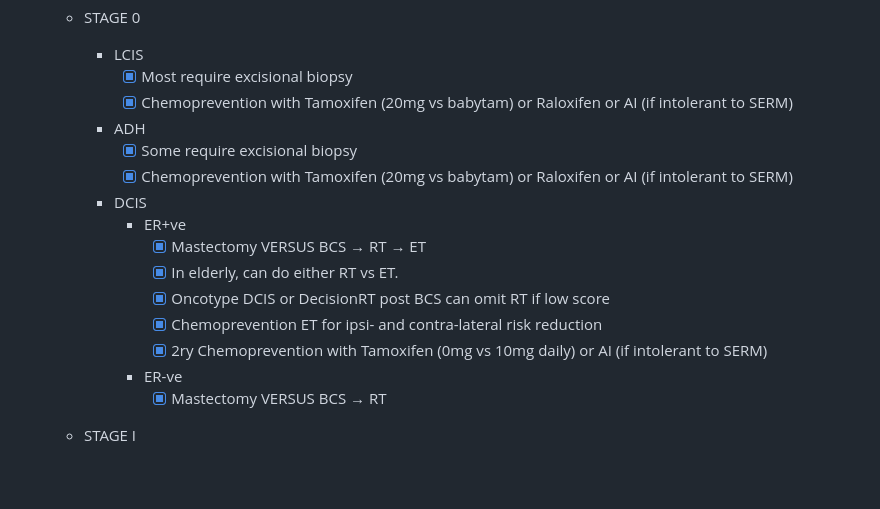
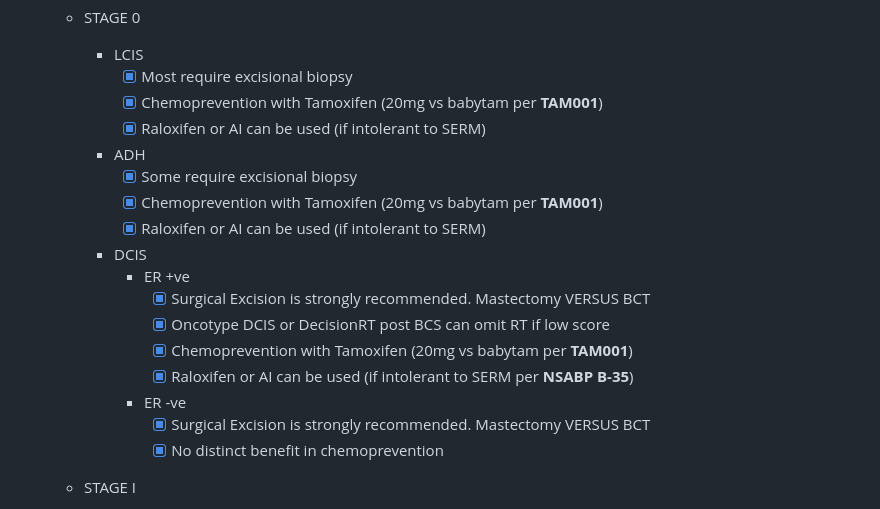
Before and after one commit to Elkhanany/cancer_workflow, a Markdown page: cancer_workflow.md, the part around the change. Rendered like a GitHub page; blank space fills up the shorter version.

```diff
--- a/cancer_workflow.md
+++ b/cancer_workflow.md
@@ -21,19 +21,21 @@ markmap:
   - STAGE 0
     - LCIS
       - [x] Most require excisional biopsy
-      - [x] Chemoprevention with Tamoxifen (20mg vs babytam) or Raloxifen or AI (if intolerant to SERM)
+      - [x] Chemoprevention with Tamoxifen (20mg vs babytam per **TAM001**)
+      - [x] Raloxifen or AI can be used (if intolerant to SERM)
     - ADH
       - [x] Some require excisional biopsy
-      - [x] Chemoprevention with Tamoxifen (20mg vs babytam) or Raloxifen or AI (if intolerant to SERM)
+      - [x] Chemoprevention with Tamoxifen (20mg vs babytam per **TAM001**)
+      - [x] Raloxifen or AI can be used (if intolerant to SERM)
     - DCIS
-      - ER+ve
-        - [x] Mastectomy VERSUS BCS → RT → ET
-        - [x] In elderly, can do either RT vs ET.
+      - ER +ve
+        - [x] Surgical Excision is strongly recommended. Mastectomy VERSUS BCT
         - [x] Oncotype DCIS or DecisionRT post BCS can omit RT if low score
-        - [x] Chemoprevention ET for ipsi- and contra-lateral risk reduction
-        - [x] 2ry Chemoprevention with Tamoxifen (0mg vs 10mg daily) or AI (if intolerant to SERM)
-      - ER-ve
-        - [x] Mastectomy VERSUS BCS → RT
+        - [x] Chemoprevention with Tamoxifen (20mg vs babytam per **TAM001**)
+        - [x] Raloxifen or AI can be used (if intolerant to SERM per **NSABP B-35**)
+      - ER -ve
+        - [x] Surgical Excision is strongly recommended. Mastectomy VERSUS BCT
+        - [x] No distinct benefit in chemoprevention
 
   - STAGE I
     - Premenopausal ER+ HER2-
```
